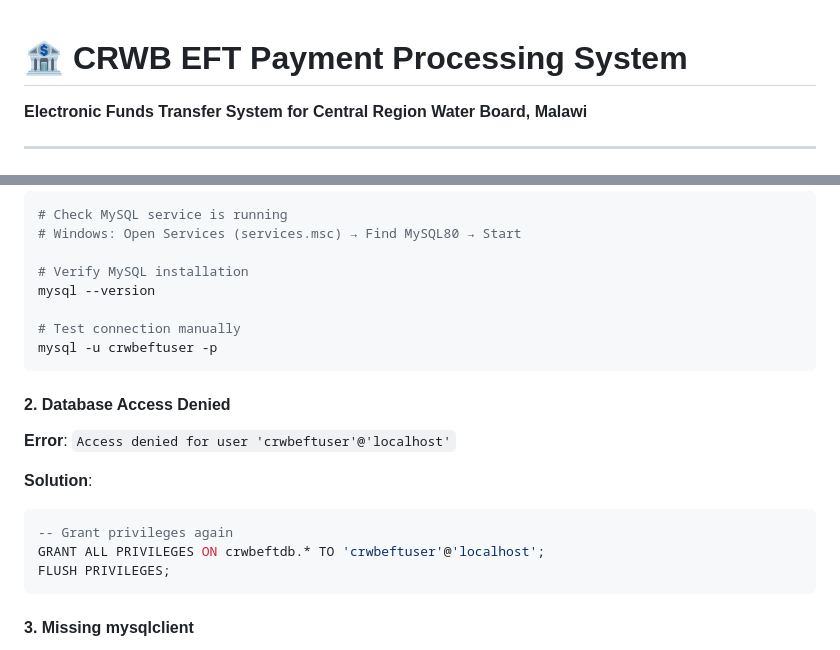
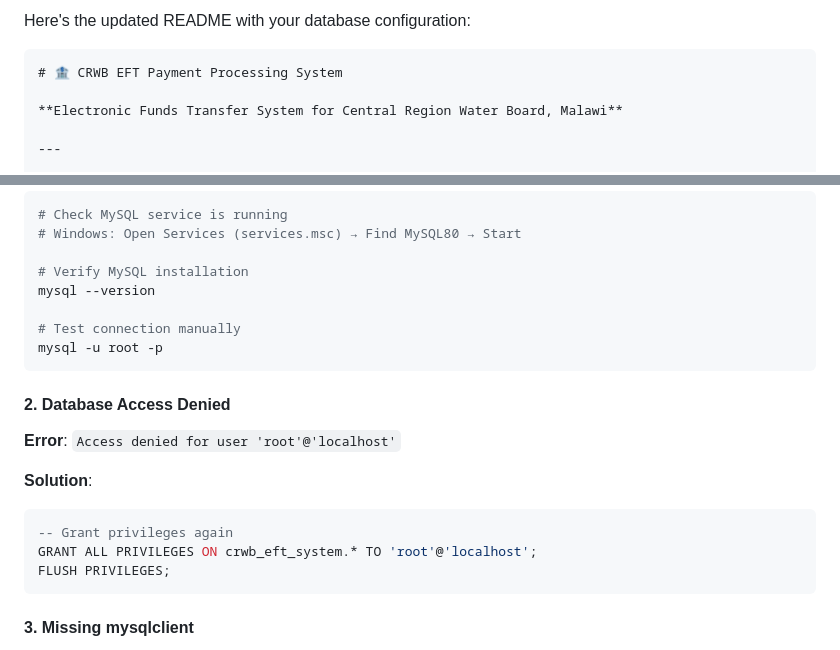
Before and after one commit to wonderrful003/crwb-eft-system-PY-3.14, a Markdown page: README.MD, 2 parts joined by grey strips. GitHub-like rendering.

````diff
--- a/README.MD
+++ b/README.MD
@@ -1,4 +1,6 @@
+Here's the updated README with your database configuration:
 
+```markdown
 # 🏦 CRWB EFT Payment Processing System
 
 **Electronic Funds Transfer System for Central Region Water Board, Malawi**
@@ -378,16 +380,16 @@ The system generates RBM-compliant EFT files with exact format:
 mysql --version
 
 # Test connection manually
-mysql -u crwbeftuser -p
+mysql -u root -p
 ```
 
 #### 2. Database Access Denied
-**Error**: `Access denied for user 'crwbeftuser'@'localhost'`
+**Error**: `Access denied for user 'root'@'localhost'`
 
 **Solution**:
 ```sql
 -- Grant privileges again
-GRANT ALL PRIVILEGES ON crwbeftdb.* TO 'crwbeftuser'@'localhost';
+GRANT ALL PRIVILEGES ON crwb_eft_system.* TO 'root'@'localhost';
 FLUSH PRIVILEGES;
 ```
 
````
Also changed, not shown: other parts of README.MD (+13 -12 lines).
